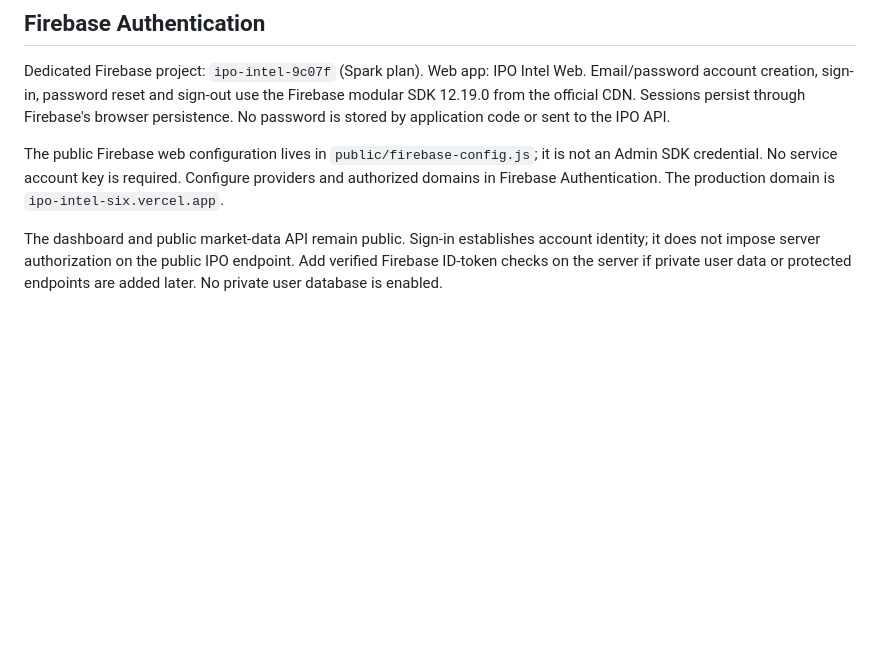
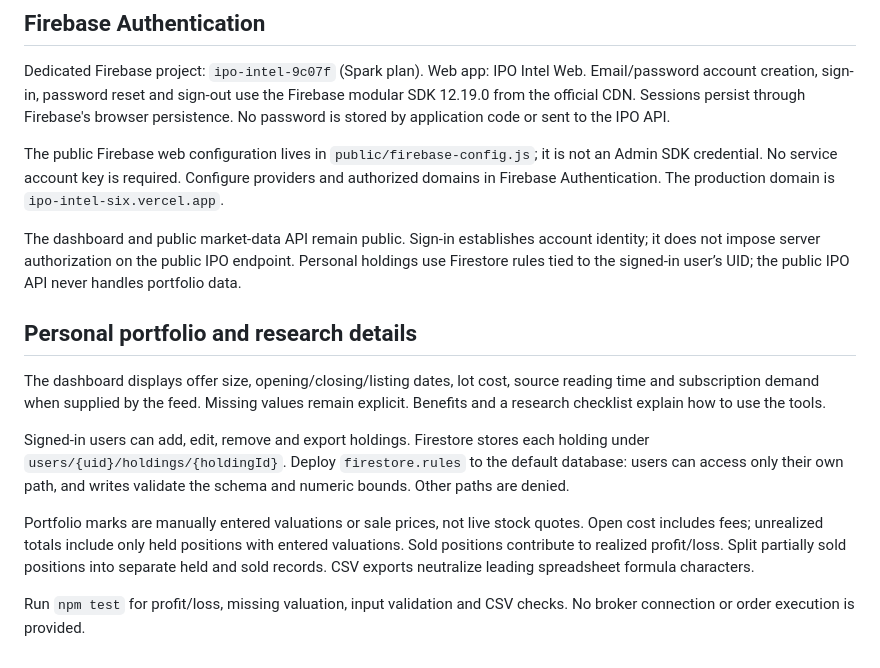
Before and after one commit to abhinandanjain001/ipo-intel, a Markdown page: README.md, the part around the change. GitHub-like rendering; blank space fills up the shorter version.

Commit message:
Update README with personal portfolio details
Clarify that personal holdings use Firestore rules tied to user UID and that the public IPO API does not handle portfolio data.

```diff
--- a/README.md
+++ b/README.md
@@ -39,4 +39,15 @@ Dedicated Firebase project: `ipo-intel-9c07f` (Spark plan). Web app: IPO Intel W
 
 The public Firebase web configuration lives in `public/firebase-config.js`; it is not an Admin SDK credential. No service account key is required. Configure providers and authorized domains in Firebase Authentication. The production domain is `ipo-intel-six.vercel.app`.
 
-The dashboard and public market-data API remain public. Sign-in establishes account identity; it does not impose server authorization on the public IPO endpoint. Add verified Firebase ID-token checks on the server if private user data or protected endpoints are added later. No private user database is enabled.
+The dashboard and public market-data API remain public. Sign-in establishes account identity; it does not impose server authorization on the public IPO endpoint. Personal holdings use Firestore rules tied to the signed-in user’s UID; the public IPO API never handles portfolio data.
+
+
+## Personal portfolio and research details
+
+The dashboard displays offer size, opening/closing/listing dates, lot cost, source reading time and subscription demand when supplied by the feed. Missing values remain explicit. Benefits and a research checklist explain how to use the tools.
+
+Signed-in users can add, edit, remove and export holdings. Firestore stores each holding under `users/{uid}/holdings/{holdingId}`. Deploy `firestore.rules` to the default database: users can access only their own path, and writes validate the schema and numeric bounds. Other paths are denied.
+
+Portfolio marks are manually entered valuations or sale prices, not live stock quotes. Open cost includes fees; unrealized totals include only held positions with entered valuations. Sold positions contribute to realized profit/loss. Split partially sold positions into separate held and sold records. CSV exports neutralize leading spreadsheet formula characters.
+
+Run `npm test` for profit/loss, missing valuation, input validation and CSV checks. No broker connection or order execution is provided.
```
